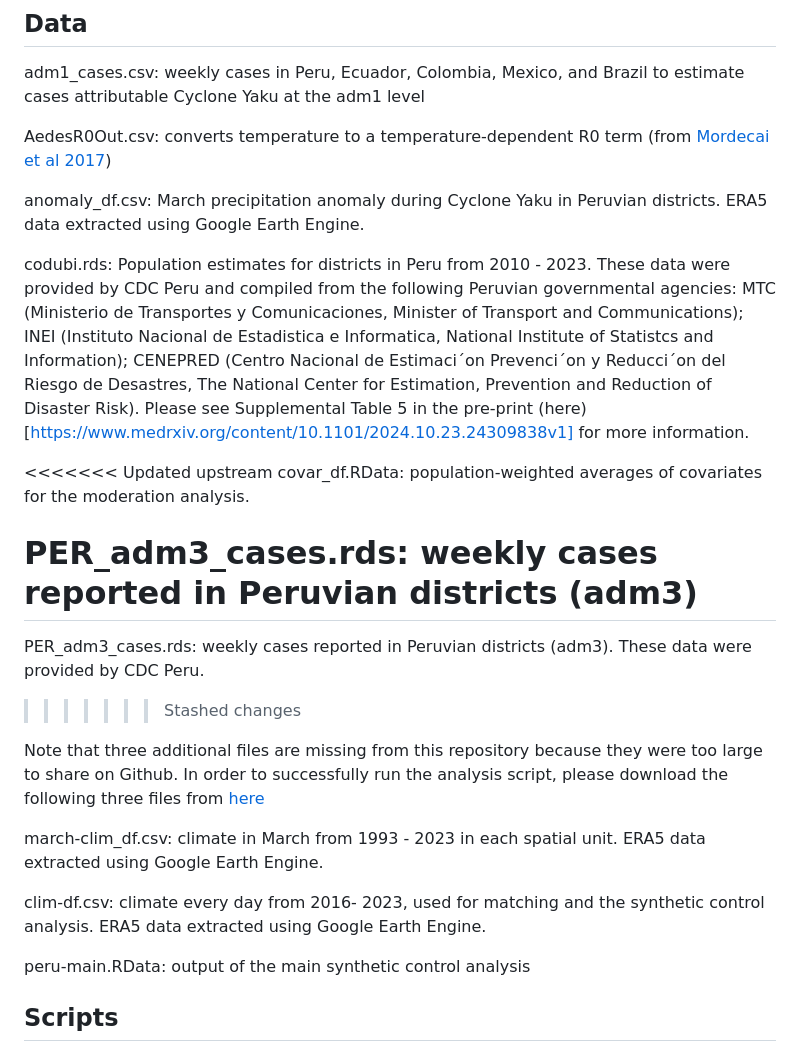
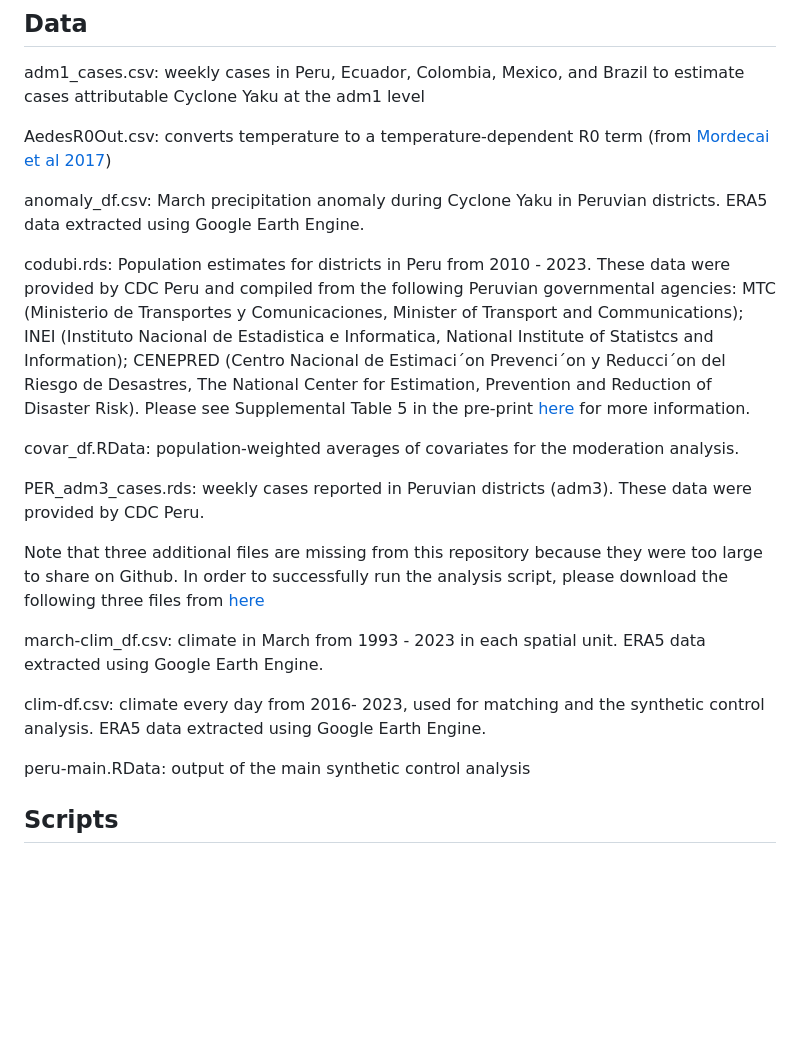
Before and after one commit to mjharris95/yaku-dengue, a Markdown page: README.md, the part around one of its changes. Rendered like a GitHub page; blank space fills up the shorter version.

```diff
--- a/README.md
+++ b/README.md
@@ -22,22 +22,17 @@ AedesR0Out.csv: converts temperature to a temperature-dependent R0 term (from [M
 
 anomaly_df.csv: March precipitation anomaly during Cyclone Yaku in Peruvian districts.  ERA5 data extracted using Google Earth Engine.
 
-codubi.rds: Population estimates for districts in Peru from 2010 - 2023. These data were provided by CDC Peru and compiled from the following Peruvian governmental agencies: MTC (Ministerio de Transportes y Comunicaciones, Minister of Transport and Communications); INEI (Instituto Nacional de Estadistica e Informatica, National Institute of Statistcs and Information); CENEPRED (Centro Nacional de Estimaci´on Prevenci´on y Reducci´on del Riesgo de Desastres, The National Center for Estimation, Prevention and Reduction of Disaster Risk). Please see Supplemental Table 5 in the pre-print (here)[https://www.medrxiv.org/content/10.1101/2024.10.23.24309838v1] for more information.
+codubi.rds: Population estimates for districts in Peru from 2010 - 2023. These data were provided by CDC Peru and compiled from the following Peruvian governmental agencies: MTC (Ministerio de Transportes y Comunicaciones, Minister of Transport and Communications); INEI (Instituto Nacional de Estadistica e Informatica, National Institute of Statistcs and Information); CENEPRED (Centro Nacional de Estimaci´on Prevenci´on y Reducci´on del Riesgo de Desastres, The National Center for Estimation, Prevention and Reduction of Disaster Risk). Please see Supplemental Table 5 in the pre-print [here](https://www.medrxiv.org/content/10.1101/2024.10.23.24309838v1) for more information.
 
-<<<<<<< Updated upstream
 covar_df.RData: population-weighted averages of covariates for the moderation analysis.
 
-PER_adm3_cases.rds: weekly cases reported in Peruvian districts (adm3)
-=======
 PER_adm3_cases.rds: weekly cases reported in Peruvian districts (adm3). These data were provided by CDC Peru.
->>>>>>> Stashed changes
 
 Note that three additional files are missing from this repository because they were too large to share on Github. In order to successfully run the analysis script, please download the following three files from [here](https://drive.google.com/drive/folders/1vxb1OHQLQaAVJs5YCt1YAhI3o_tCVLxp?usp=sharing)
 
 march-clim_df.csv: climate in March from 1993 - 2023 in each spatial unit. ERA5 data extracted using Google Earth Engine.
 
 clim-df.csv: climate every day from 2016- 2023, used for matching and the synthetic control analysis.  ERA5 data extracted using Google Earth Engine.
-
 
 peru-main.RData: output of the main synthetic control analysis
 
```
Also changed, not shown: other parts of README.md (+1 -1 lines).
